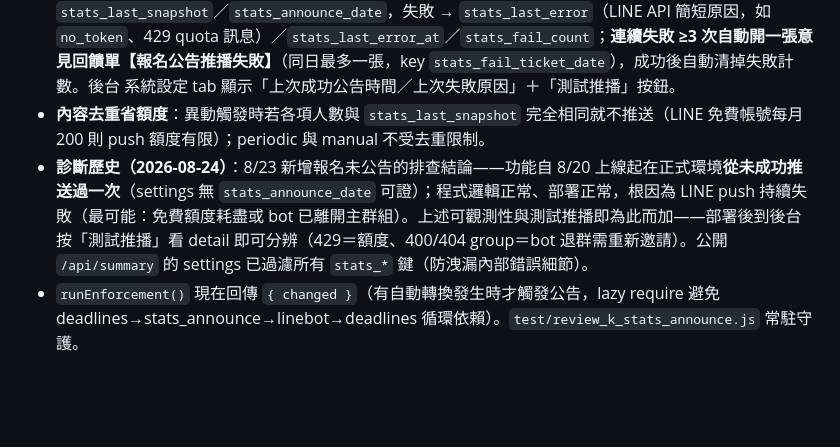
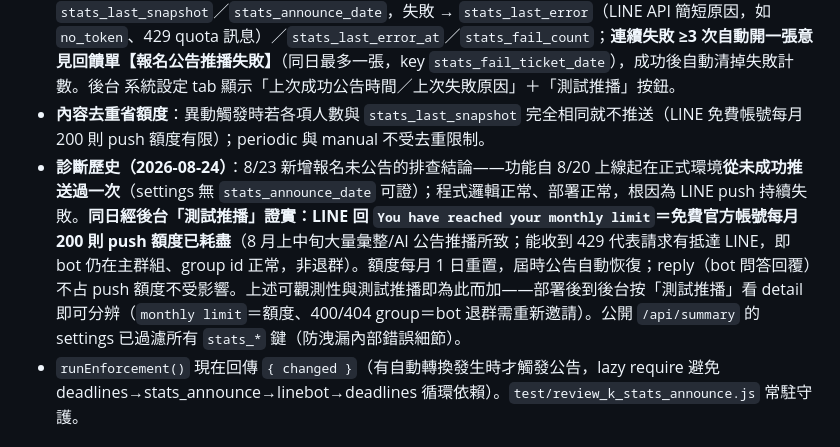
Before and after one commit to johnnywang885-gif/registration-system, a Markdown page: AGENTS.md, the part around one of its changes. Rendered like a GitHub page; blank space fills up the shorter version.

Commit message:
AGENTS.md: 記錄 stats 公告根因確認 — LINE 免費每月 200 則 push 額度耗盡（429 monthly limit），bot 仍在主群組，9/1 重置自動恢復

```diff
--- a/AGENTS.md
+++ b/AGENTS.md
@@ -119,7 +119,7 @@ If `initDatabase()` blocks or runs before `app.listen()`, Railway healthcheck fa
 - 開關：`settings.stats_announce`（`on` 預設／`off` 停用），後台 系統設定 tab 勾選框控制；未設定＝啟用。推送失敗不會記錄 `stats_announce_date`；`pushToGroupDetail()` 未設定時回 `{ok:false,error:'no_token'|'no_group'}` 不拋錯。
 - **可觀測性（2026-08-24）**：每次嘗試結果寫入 settings——成功 → `stats_last_ok_at`／`stats_last_snapshot`／`stats_announce_date`，失敗 → `stats_last_error`（LINE API 簡短原因，如 `no_token`、429 quota 訊息）／`stats_last_error_at`／`stats_fail_count`；**連續失敗 ≥3 次自動開一張意見回饋單【報名公告推播失敗】**（同日最多一張，key `stats_fail_ticket_date`），成功後自動清掉失敗計數。後台 系統設定 tab 顯示「上次成功公告時間／上次失敗原因」＋「測試推播」按鈕。
 - **內容去重省額度**：異動觸發時若各項人數與 `stats_last_snapshot` 完全相同就不推送（LINE 免費帳號每月 200 則 push 額度有限）；periodic 與 manual 不受去重限制。
-- **診斷歷史（2026-08-24）**：8/23 新增報名未公告的排查結論——功能自 8/20 上線起在正式環境**從未成功推送過一次**（settings 無 `stats_announce_date` 可證）；程式邏輯正常、部署正常，根因為 LINE push 持續失敗（最可能：免費額度耗盡或 bot 已離開主群組）。上述可觀測性與測試推播即為此而加——部署後到後台按「測試推播」看 detail 即可分辨（429＝額度、400/404 group＝bot 退群需重新邀請）。公開 `/api/summary` 的 settings 已過濾所有 `stats_*` 鍵（防洩漏內部錯誤細節）。
+- **診斷歷史（2026-08-24）**：8/23 新增報名未公告的排查結論——功能自 8/20 上線起在正式環境**從未成功推送過一次**（settings 無 `stats_announce_date` 可證）；程式邏輯正常、部署正常，根因為 LINE push 持續失敗。**同日經後台「測試推播」證實：LINE 回 `You have reached your monthly limit`＝免費官方帳號每月 200 則 push 額度已耗盡**（8 月上中旬大量彙整/AI 公告推播所致；能收到 429 代表請求有抵達 LINE，即 bot 仍在主群組、group id 正常，非退群）。額度每月 1 日重置，屆時公告自動恢復；reply（bot 問答回覆）不占 push 額度不受影響。上述可觀測性與測試推播即為此而加——部署後到後台按「測試推播」看 detail 即可分辨（`monthly limit`＝額度、400/404 group＝bot 退群需重新邀請）。公開 `/api/summary` 的 settings 已過濾所有 `stats_*` 鍵（防洩漏內部錯誤細節）。
 - `runEnforcement()` 現在回傳 `{ changed }`（有自動轉換發生時才觸發公告，lazy require 避免 deadlines→stats_announce→linebot→deadlines 循環依賴）。`test/review_k_stats_announce.js` 常駐守護。
 
 ### Auth & Admin Roles (`auth.js`)
```
Also changed, not shown: other parts of AGENTS.md (+1 -1 lines).
